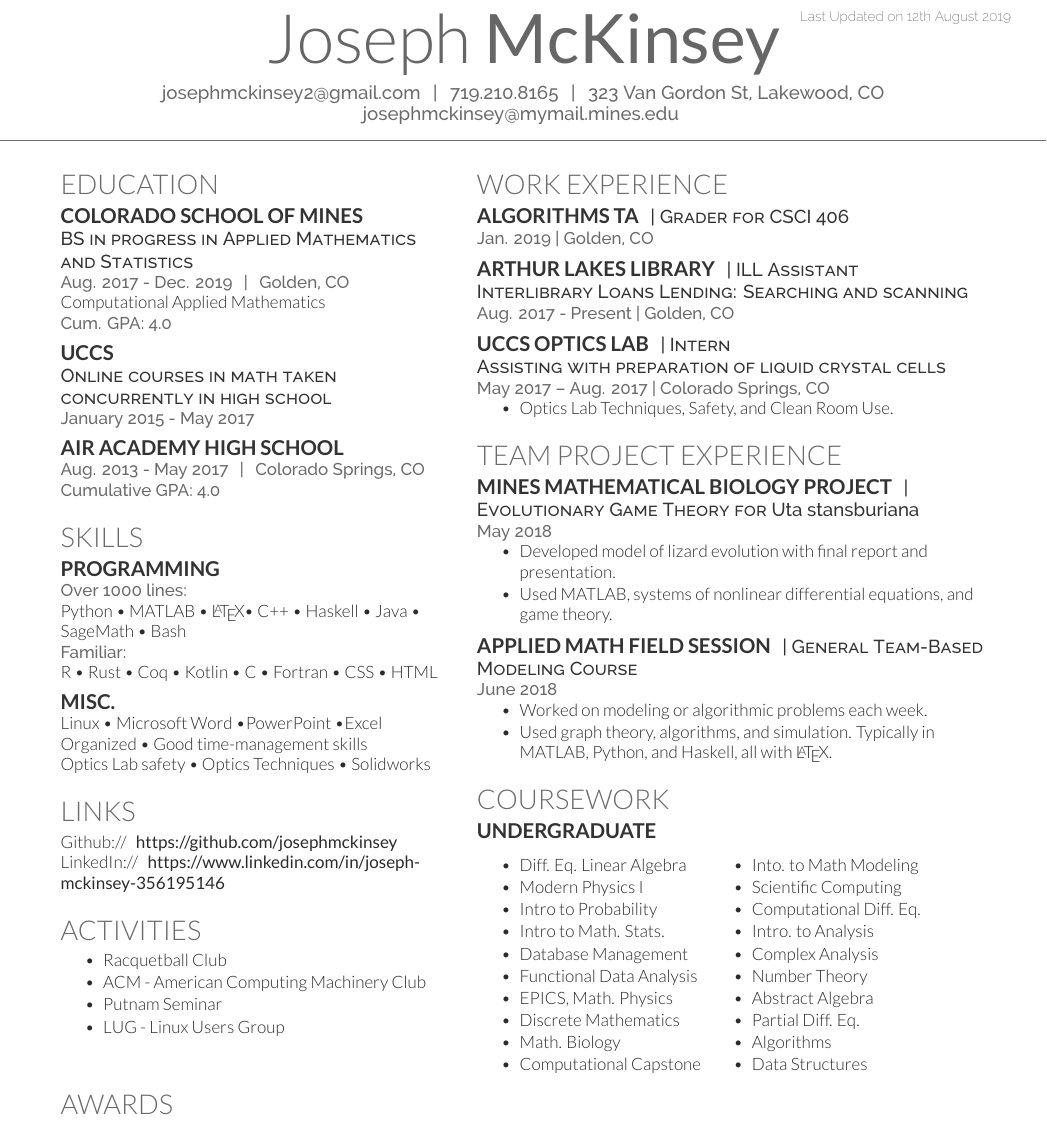
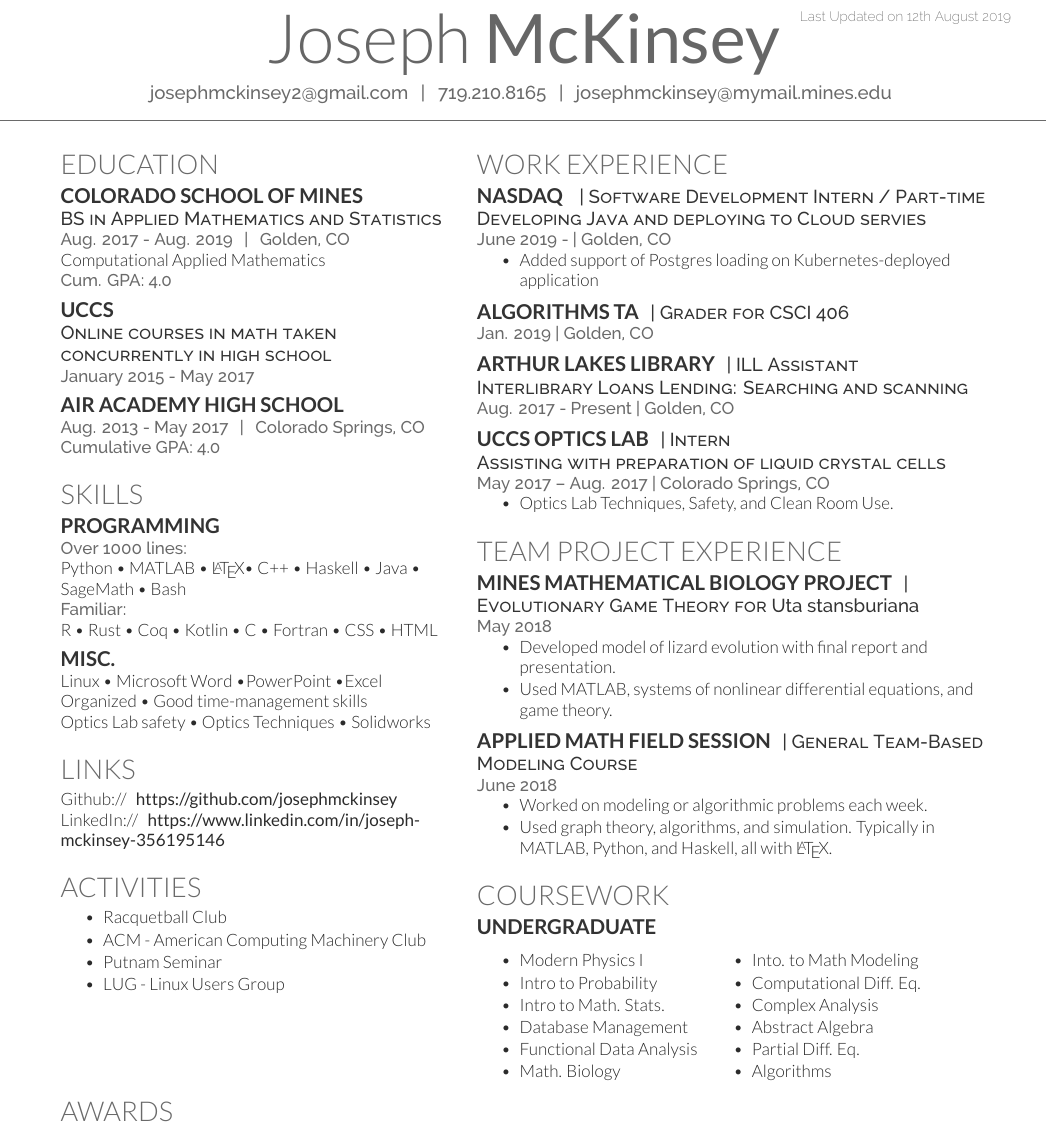
Before and after one commit to josephmckinsey/resume, a LaTeX CV (resume.tex): part of the page, cut so that both start at the same text. Compiled offline with XeLaTeX.

Commit message:
Update resume due to internship

```diff
--- a/resume.tex
+++ b/resume.tex
@@ -66,8 +66,7 @@
 %%%%%%%%%%%%%%%%%%%%%%%%%%%%%%%%%%%%%%
 \namesection{Joseph}{McKinsey}{
 \href{mailto:josephmckinsey2@gmail.com}{josephmckinsey2@gmail.com} \, | \,
-719.210.8165 \, | \, 323 Van Gordon St, Lakewood, CO \\
-  \href{mailto:joesphmckinsey@mymail.mines.edu}{josephmckinsey@mymail.mines.edu}
+719.210.8165 \, | \, \href{mailto:joesphmckinsey@mymail.mines.edu}{josephmckinsey@mymail.mines.edu}
 }
 
 %%%%%%%%%%%%%%%%%%%%%%%%%%%%%%%%%%%%%%
@@ -85,8 +84,8 @@
 \section{Education}
 
 \subsection{Colorado School of Mines}
-\descript{BS in progress in Applied Mathematics and Statistics}
-\location{Aug. 2017 - Dec. 2019 \, | \, Golden, CO}
+\descript{BS in Applied Mathematics and Statistics}
+\location{Aug. 2017 - Aug. 2019 \, | \, Golden, CO}
 Computational Applied Mathematics \\
 \location{ Cum. GPA: 4.0}
 \sectionsep
@@ -159,6 +158,16 @@ LinkedIn:// \, \href{https://www.linkedin.com/in/joseph-mckinsey-356195146/}{\bf
 
 \section{Work Experience}
 
+\runsubsection{Nasdaq}
+\descript{ | Software Development Intern / Part-time}
+\descript{Developing Java and deploying to Cloud servies}
+\location{June 2019 - | Golden, CO}
+\vspace{\topsep}
+\begin{tightemize}
+\item Added support of Postgres loading on Kubernetes-deployed application
+\end{tightemize}
+\sectionsep
+
 \runsubsection{Algorithms TA}
 \descript{| Grader for CSCI 406}
 \location{Jan. 2019 | Golden, CO}
@@ -226,35 +235,26 @@ Python, and Haskell, all with \LaTeX.
 \begin{minipage}[t]{0.45\textwidth}
     \vspace{\topsep} % Hacky fix for awkward extra vertical space
     \begin{tightemize}
-\item Diff. Eq. Linear Algebra
         \item Modern Physics I
         \item Intro to Probability
         \item Intro to Math. Stats.
         \item Database Management
         \item Functional Data Analysis
-\item EPICS, Math. Physics
-\item Discrete Mathematics
         \item Math. Biology
-\item Computational Capstone
     \end{tightemize}
 \end{minipage}
 \begin{minipage}[t]{0.45\textwidth}
     \vspace{\topsep} % Hacky fix for awkward extra vertical space
     \begin{tightemize}
     \item Into. to Math Modeling
-\item Scientific Computing
     \item Computational Diff. Eq.
-\item Intro. to Analysis
     \item Complex Analysis
-\item Number Theory
     \item Abstract Algebra
     \item Partial Diff. Eq.
     \item Algorithms
-\item Data Structures
     \end{tightemize}
 \end{minipage}
 \sectionsep
-
 
 %%%%%%%%%%%%%%%%%%%%%%%%%%%%%%%%%%%%%%
 %     PUBLICATIONS
```
Also changed, not shown: resume.pdf. Lines whose indentation alone changed are shown as unchanged.
